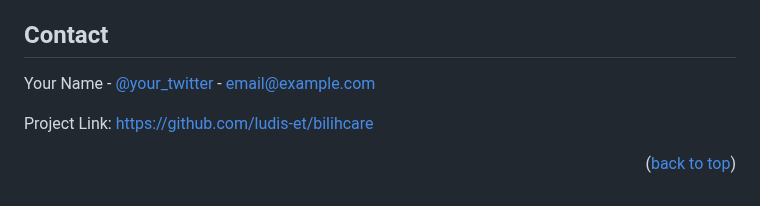
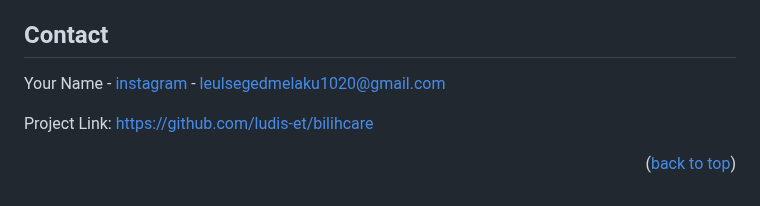
Before and after one commit to Ludis-ET/Bilihcare, a Markdown page: README.md, the part around the change. Drawn GitHub-style.

```diff
--- a/README.md
+++ b/README.md
@@ -234,7 +234,7 @@ Distributed under the MIT License. See `LICENSE.txt` for more information.
 <!-- CONTACT -->
 ## Contact
 
-Your Name - [@your_twitter](https://twitter.com/lulsgd) - email@example.com
+Your Name - [instagram](https://instagram.com/lulsgd) - leulsegedmelaku1020@gmail.com
 
 Project Link: [https://github.com/ludis-et/bilihcare](https://github.com/ludis-et/bilihcare)
 
@@ -274,7 +274,8 @@ Use this space to list resources you find helpful and would like to give credit
 [linkedin-shield]: https://img.shields.io/badge/-LinkedIn-black.svg?style=for-the-badge&logo=linkedin&colorB=555
 [linkedin-url]: https://linkedin.com/in/othneildrew
 [product-screenshot]: images/screenshot.png
-[Next.js]: https://img.shields.io/badge/next.js-000000?style=for-the-badge&logo=nextdotjs&logoColor=white
+
+[Next.js]: https://img.shields.io/badgedjango-000000?style=for-the-badge&logo=nextdotjs&logoColor=white
 [Next-url]: https://nextjs.org/
 [React.js]: https://img.shields.io/badge/React-20232A?style=for-the-badge&logo=react&logoColor=61DAFB
 [React-url]: https://reactjs.org/
```
